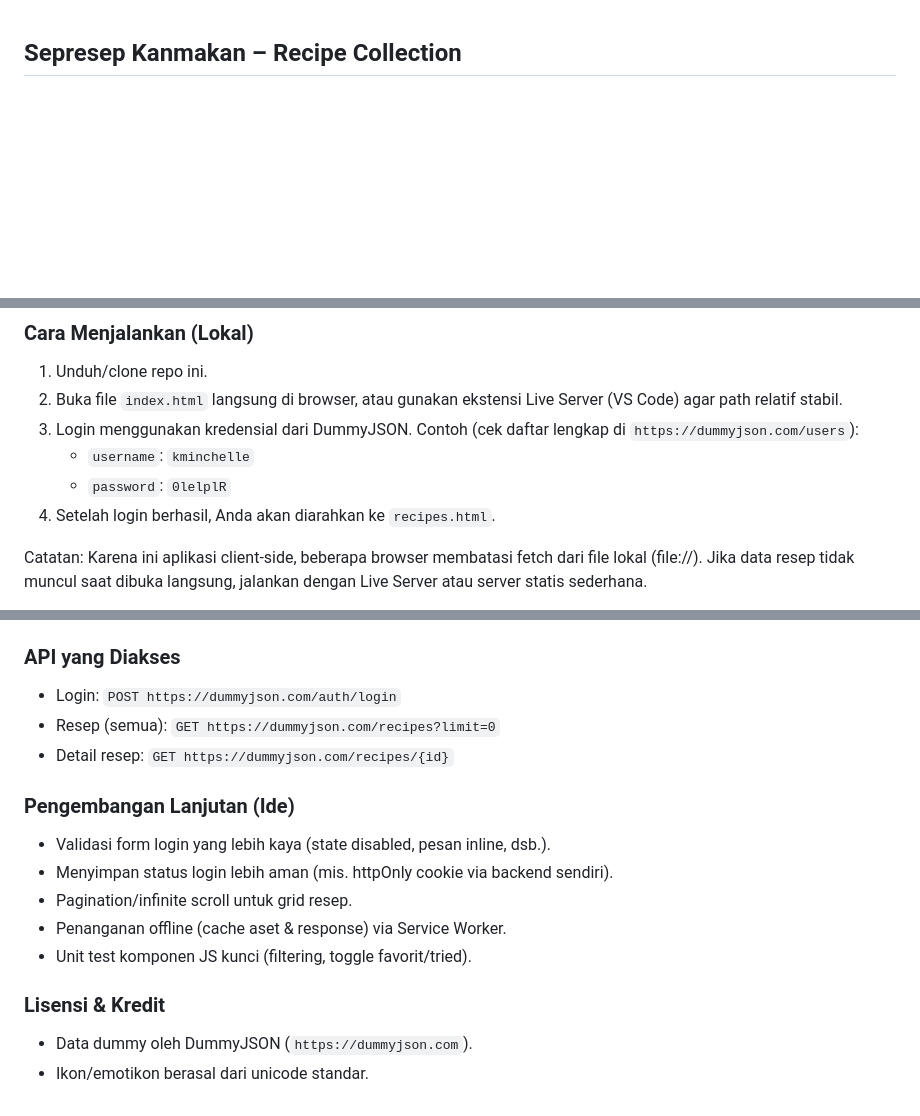
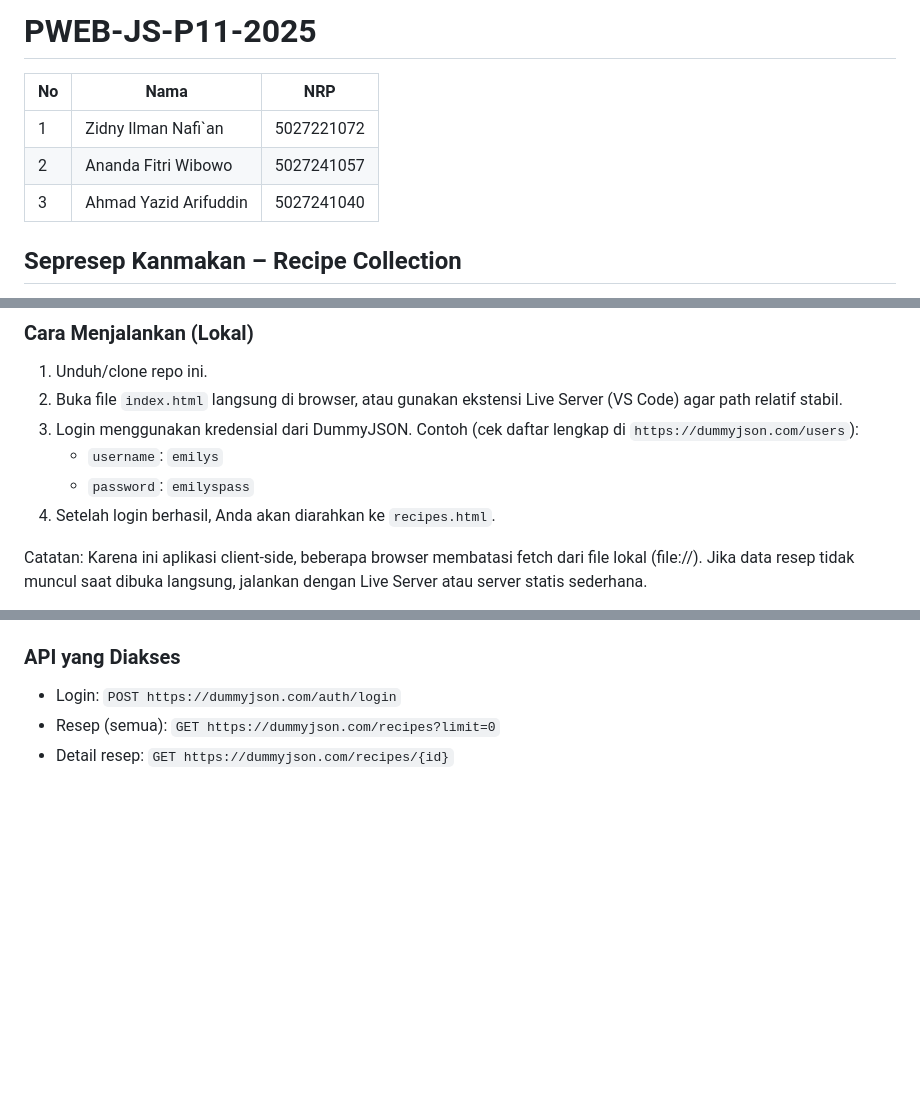
Before and after one commit to AnandaFitriww/pweb-js-p11-2025, a Markdown page: README.md, 3 parts joined by grey strips. Drawn GitHub-style; blank space fills up the shorter version.

Commit message:
update reamde

```diff
--- a/README.md
+++ b/README.md
@@ -1,3 +1,14 @@
+# PWEB-JS-P11-2025
+
+|No  | Nama                   | NRP
+|----|------------------------|---------
+|1   | Zidny Ilman Nafi`an	  | 5027221072
+|2   | Ananda Fitri Wibowo	  | 5027241057
+|3   | Ahmad Yazid Arifuddin  |	5027241040
+
+
+
+
 ## Sepresep Kanmakan – Recipe Collection
 
 Proyek web sederhana untuk login dan menjelajah koleksi resep masakan. Setelah login, pengguna bisa mencari, memfilter, menandai favorit, menandai sudah dicoba, melihat detail resep, serta mengaktifkan mode gelap. Autentikasi menggunakan API publik DummyJSON.
@@ -35,8 +52,8 @@ pweb-js-p11-2025/
 1. Unduh/clone repo ini.
 2. Buka file `index.html` langsung di browser, atau gunakan ekstensi Live Server (VS Code) agar path relatif stabil.
 3. Login menggunakan kredensial dari DummyJSON. Contoh (cek daftar lengkap di `https://dummyjson.com/users`):
-   - `username`: `kminchelle`
-   - `password`: `0lelplR`
+   - `username`: `emilys`
+   - `password`: `emilyspass`
 4. Setelah login berhasil, Anda akan diarahkan ke `recipes.html`.
 
 Catatan: Karena ini aplikasi client-side, beberapa browser membatasi fetch dari file lokal (file://). Jika data resep tidak muncul saat dibuka langsung, jalankan dengan Live Server atau server statis sederhana.
@@ -58,14 +75,3 @@ Catatan: Karena ini aplikasi client-side, beberapa browser membatasi fetch dari
 - Login: `POST https://dummyjson.com/auth/login`
 - Resep (semua): `GET https://dummyjson.com/recipes?limit=0`
 - Detail resep: `GET https://dummyjson.com/recipes/{id}`
-
-### Pengembangan Lanjutan (Ide)
-- Validasi form login yang lebih kaya (state disabled, pesan inline, dsb.).
-- Menyimpan status login lebih aman (mis. httpOnly cookie via backend sendiri).
-- Pagination/infinite scroll untuk grid resep.
-- Penanganan offline (cache aset & response) via Service Worker.
-- Unit test komponen JS kunci (filtering, toggle favorit/tried).
-
-### Lisensi & Kredit
-- Data dummy oleh DummyJSON (`https://dummyjson.com`).
-- Ikon/emotikon berasal dari unicode standar.
```
Also changed, not shown: other parts of README.md (+6 -0 lines).
